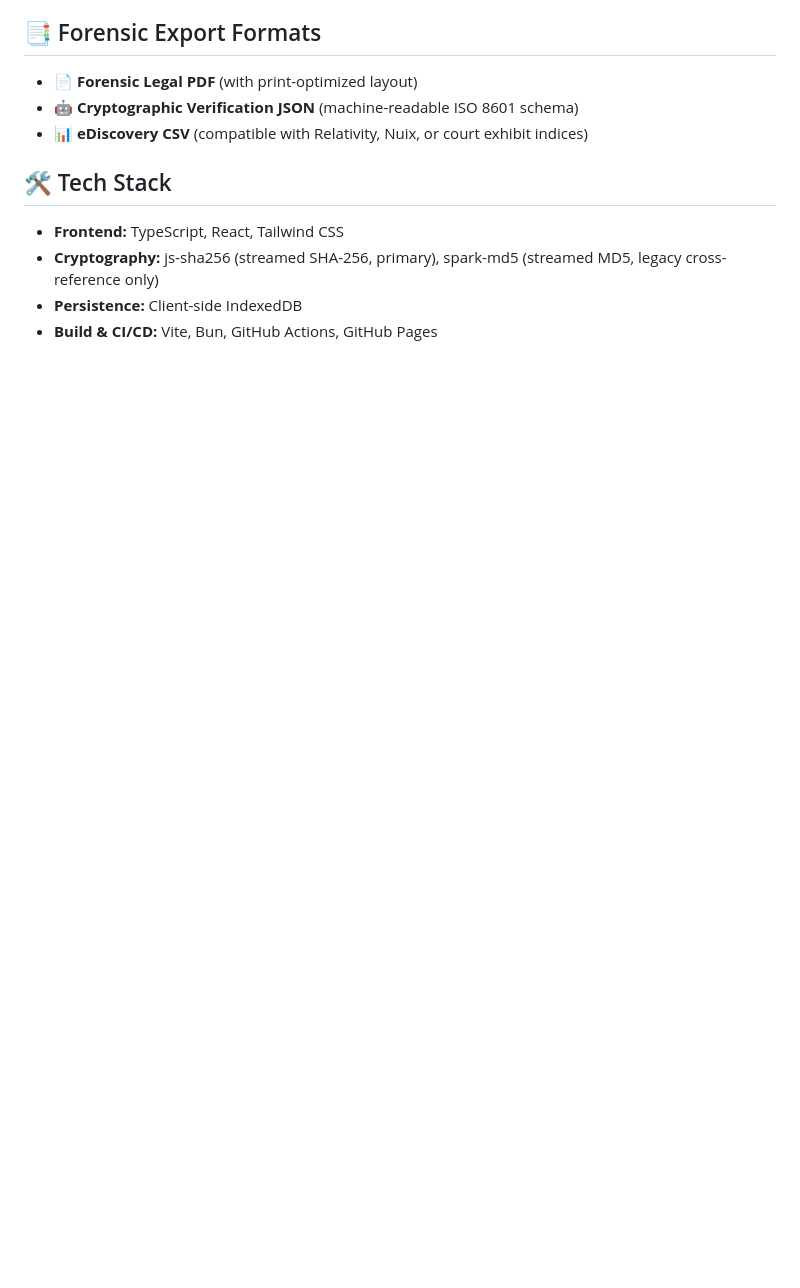
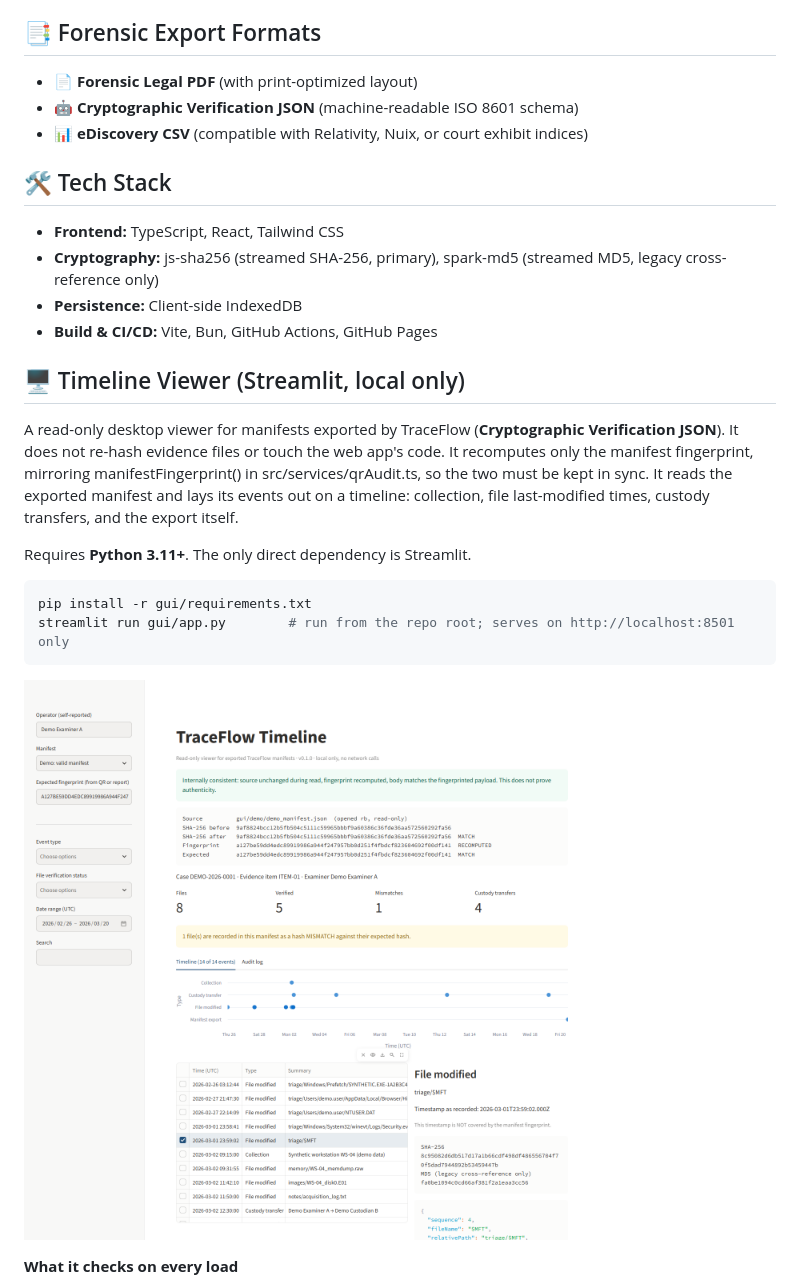
Before and after one commit to ryandus/TraceFlow, a Markdown page: README.md, the part around one of its changes. Rendered like a GitHub page; pictures changed too: docs/screenshots/timeline.png (added); blank space fills up the shorter version.

Commit message:
feat: read-only Streamlit timeline viewer for exported manifests

````diff
--- a/README.md
+++ b/README.md
@@ -33,3 +33,18 @@
 * **Persistence:** Client-side IndexedDB
 * **Build & CI/CD:** Vite, Bun, GitHub Actions, GitHub Pages
 
+## 🖥️ Timeline Viewer (Streamlit, local only)
+
+A read-only desktop viewer for manifests exported by TraceFlow (**Cryptographic Verification JSON**). It does not re-hash evidence files or touch the web app's code. It recomputes only the manifest fingerprint, mirroring manifestFingerprint() in src/services/qrAudit.ts, so the two must be kept in sync. It reads the exported manifest and lays its events out on a timeline: collection, file last-modified times, custody transfers, and the export itself.
+
+Requires **Python 3.11+**. The only direct dependency is Streamlit.
+
+```bash
+pip install -r gui/requirements.txt
+streamlit run gui/app.py        # run from the repo root; serves on http://localhost:8501 only
+```
+
+![Timeline with filters, integrity block and event detail pane](docs/screenshots/timeline.png)
+
+**What it checks on every load**
+
````
Also changed, not shown: other parts of README.md (+17 -0 lines), docs/screenshots/audit-log.png (added), docs/screenshots/rejected.png (added), 8 other files.
